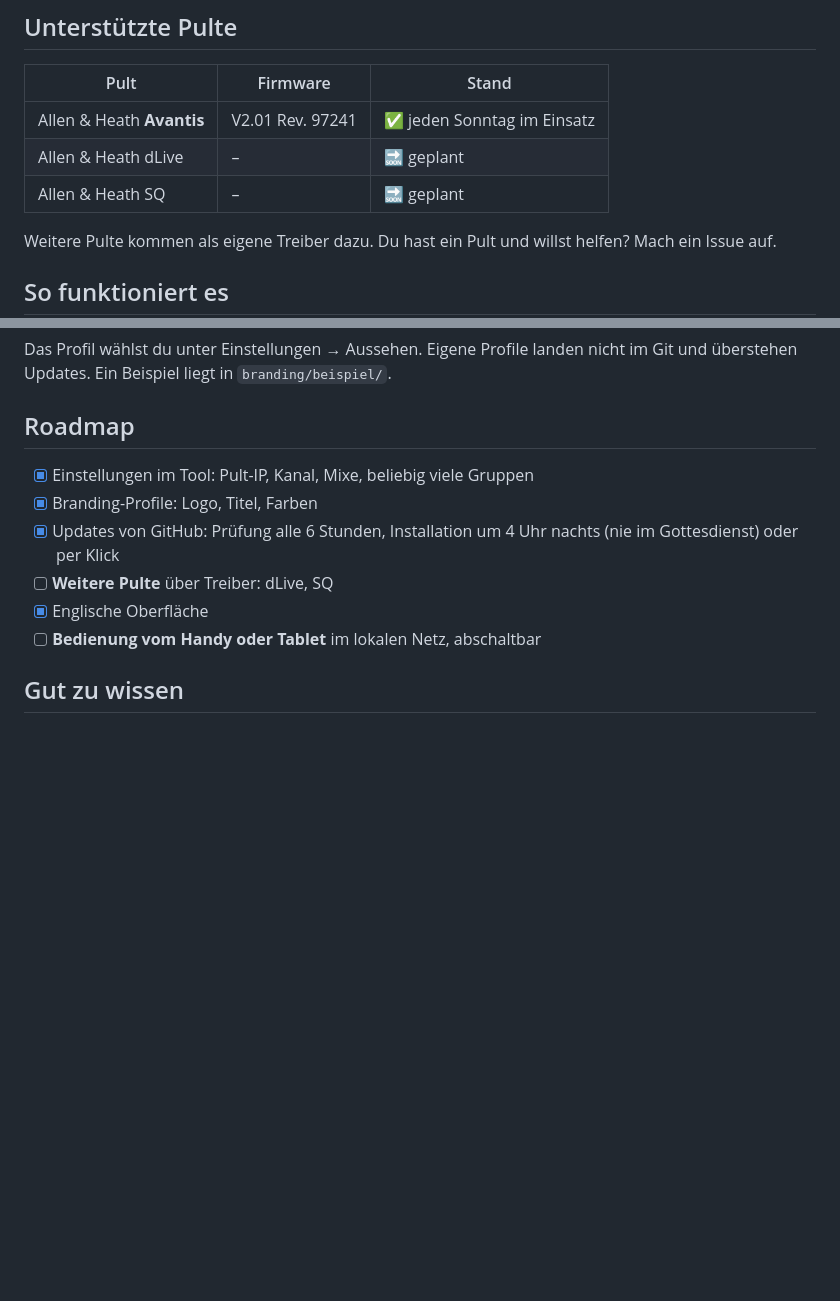
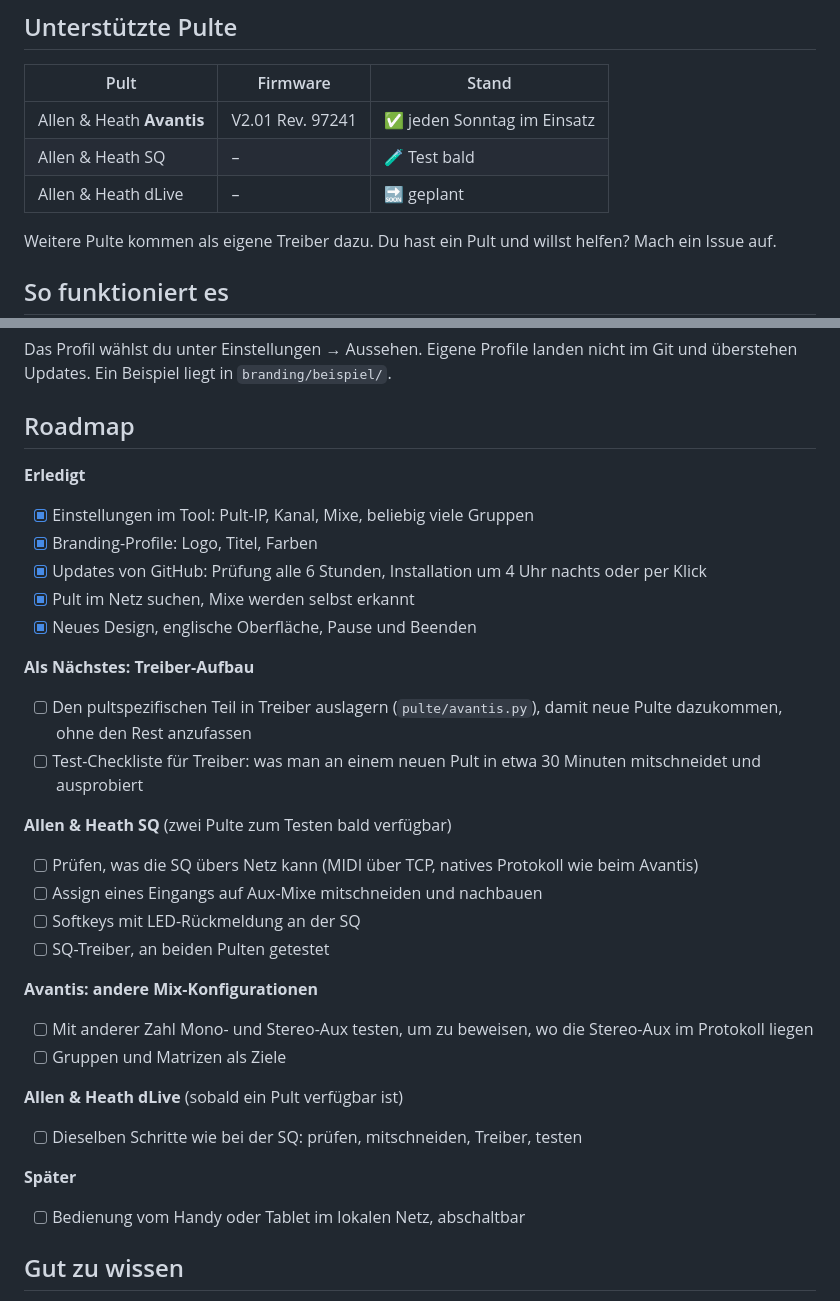
Before and after one commit to Floslis/allenheath-talkback, a Markdown page: README.de.md, 2 parts joined by grey strips. Rendered like a GitHub page; blank space fills up the shorter version.

Commit message:
Roadmap: Treiber-Aufbau, SQ-Tests, Avantis-Mix-Konfigurationen, dLive
Co-Authored-By: Claude Opus 5.5 <noreply@anthropic.com>

```diff
--- a/README.de.md
+++ b/README.de.md
@@ -41,8 +41,8 @@ Trotzdem wollen wir **einzeln steuern, wer uns hört**. Und das Pult hat keinen
 | Pult | Firmware | Stand |
 |---|---|---|
 | Allen & Heath **Avantis** | V2.01 Rev. 97241 | ✅ jeden Sonntag im Einsatz |
+| Allen & Heath SQ | – | 🧪 Test bald |
 | Allen & Heath dLive | – | 🔜 geplant |
-| Allen & Heath SQ | – | 🔜 geplant |
 
 Weitere Pulte kommen als eigene Treiber dazu. Du hast ein Pult und willst helfen? Mach ein Issue auf.
 
@@ -94,12 +94,32 @@ Das Profil wählst du unter Einstellungen → Aussehen. Eigene Profile landen ni
 
 ## Roadmap
 
+**Erledigt**
 - [x] Einstellungen im Tool: Pult-IP, Kanal, Mixe, beliebig viele Gruppen
 - [x] Branding-Profile: Logo, Titel, Farben
-- [x] Updates von GitHub: Prüfung alle 6 Stunden, Installation um 4 Uhr nachts (nie im Gottesdienst) oder per Klick
-- [ ] **Weitere Pulte** über Treiber: dLive, SQ
-- [x] Englische Oberfläche
-- [ ] **Bedienung vom Handy oder Tablet** im lokalen Netz, abschaltbar
+- [x] Updates von GitHub: Prüfung alle 6 Stunden, Installation um 4 Uhr nachts oder per Klick
+- [x] Pult im Netz suchen, Mixe werden selbst erkannt
+- [x] Neues Design, englische Oberfläche, Pause und Beenden
+
+**Als Nächstes: Treiber-Aufbau**
+- [ ] Den pultspezifischen Teil in Treiber auslagern (`pulte/avantis.py`), damit neue Pulte dazukommen, ohne den Rest anzufassen
+- [ ] Test-Checkliste für Treiber: was man an einem neuen Pult in etwa 30 Minuten mitschneidet und ausprobiert
+
+**Allen & Heath SQ** (zwei Pulte zum Testen bald verfügbar)
+- [ ] Prüfen, was die SQ übers Netz kann (MIDI über TCP, natives Protokoll wie beim Avantis)
+- [ ] Assign eines Eingangs auf Aux-Mixe mitschneiden und nachbauen
+- [ ] Softkeys mit LED-Rückmeldung an der SQ
+- [ ] SQ-Treiber, an beiden Pulten getestet
+
+**Avantis: andere Mix-Konfigurationen**
+- [ ] Mit anderer Zahl Mono- und Stereo-Aux testen, um zu beweisen, wo die Stereo-Aux im Protokoll liegen
+- [ ] Gruppen und Matrizen als Ziele
+
+**Allen & Heath dLive** (sobald ein Pult verfügbar ist)
+- [ ] Dieselben Schritte wie bei der SQ: prüfen, mitschneiden, Treiber, testen
+
+**Später**
+- [ ] Bedienung vom Handy oder Tablet im lokalen Netz, abschaltbar
 
 ## Gut zu wissen
 
```
Also changed, not shown: README.md (+25 -5 lines).
